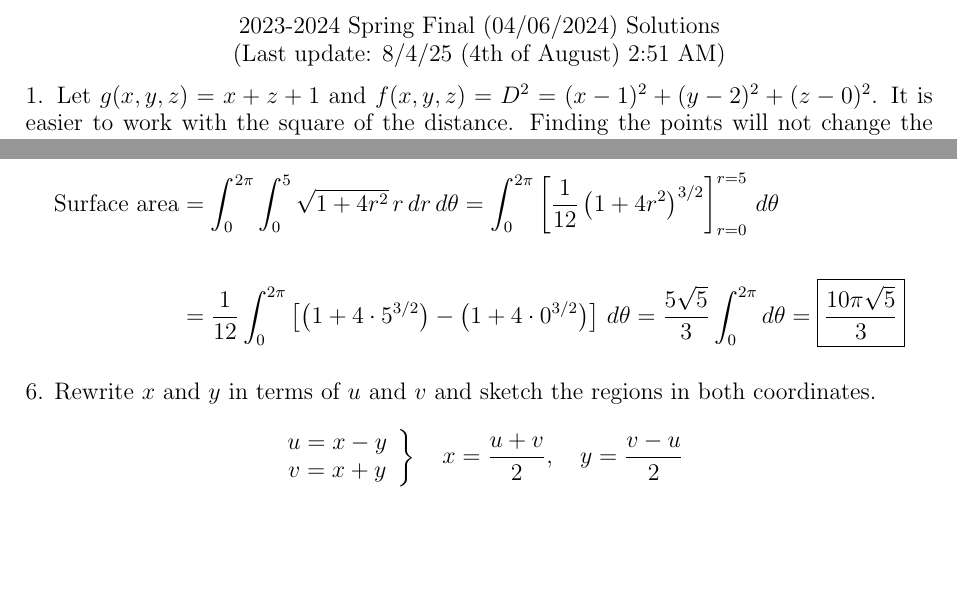
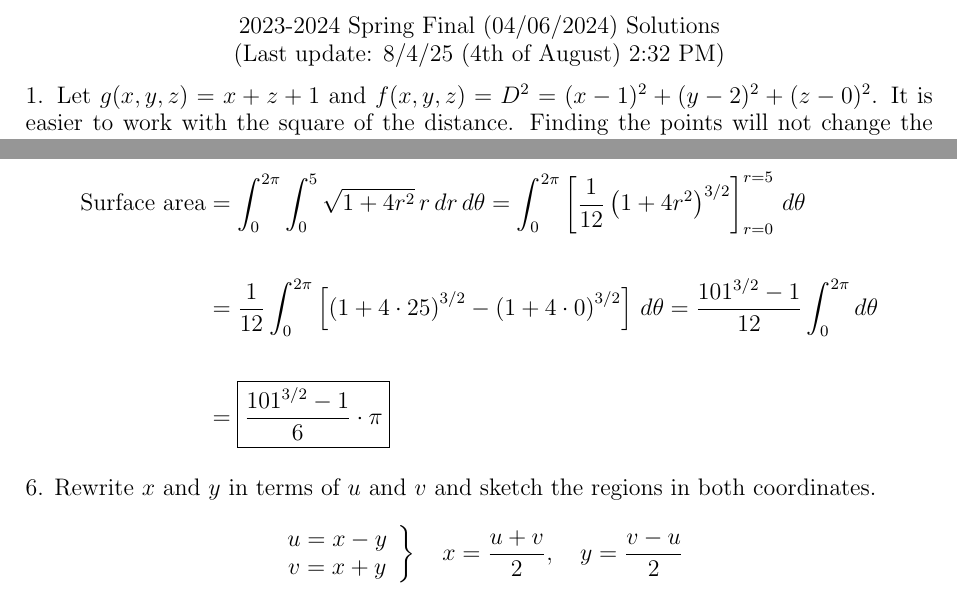
Before and after one commit to kfksbtry/uni, a LaTeX document (1/2/MAT124/solutions/2024_final.tex): two parts of pages 2 and 4 of 6, joined at a grey line, cut so that both start at the same text, the shorter picture padded with empty space. Compiled offline with pdfLaTeX.

Commit message:
Subtle fix

```diff
--- a/1/2/MAT124/solutions/2024_final.tex
+++ b/1/2/MAT124/solutions/2024_final.tex
@@ -66,7 +66,7 @@
 
 \begin{center}
 2023-2024 Spring Final (04/06/2024) Solutions\\
-(Last update: 8/4/25 (4th of August) 2:51 AM)
+(Last update: 8/4/25 (4th of August) 2:32 PM)
 \end{center}
 
 \noindent 1. Let $g(x,y,z)=x+z+1$ and $f(x,y,z)=D^2=(x-1)^2+(y-2)^2+(z-0)^2$. It is easier to work with the square of the distance. Finding the points will not change the result. Solve the system of equations below.
@@ -263,7 +263,7 @@ z=0\implies z_{\text{lower}}=0\\[0.2cm]
 
 \noindent If we switch to polar coordinates, we can easily evaluate the integral.
 
-\begin{align*}\text{Surface area}&=\int_0^{2\pi}\int_0^5\sqrt{1+4r^2}\,r\,dr\,d\theta=\int_0^{2\pi}\left[\frac1{12}\left(1+4r^2\right)^{3/2}\right]_{r=0}^{r=5}\,d\theta\\\\&=\frac1{12}\int_0^{2\pi}\left[\left(1+4\cdot5^{3/2}\right)-\left(1+4\cdot0^{3/2}\right)\right]\,d\theta=\frac{5\sqrt5}3\int_0^{2\pi}d\theta=\boxed{\frac{10\pi\sqrt5}3}\end{align*}
+\begin{align*}\text{Surface area}&=\int_0^{2\pi}\int_0^5\sqrt{1+4r^2}\,r\,dr\,d\theta=\int_0^{2\pi}\left[\frac1{12}\left(1+4r^2\right)^{3/2}\right]_{r=0}^{r=5}\,d\theta\\\\&=\frac1{12}\int_0^{2\pi}\left[\left(1+4\cdot25\right)^{3/2}-\left(1+4\cdot0\right)^{3/2}\right]\,d\theta=\frac{101^{3/2}-1}{12}\int_0^{2\pi}d\theta\\\\&=\boxed{\frac{101^{3/2}-1}6\cdot\pi}\end{align*}
 
 \hfill
 
```
Also changed, not shown: 1/2/MAT124/solutions/2024_final.pdf.
